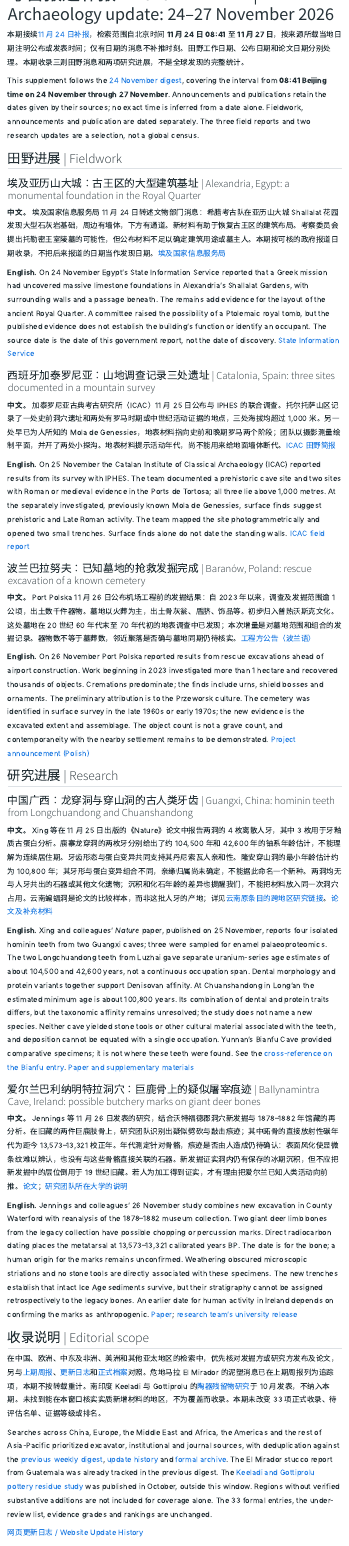
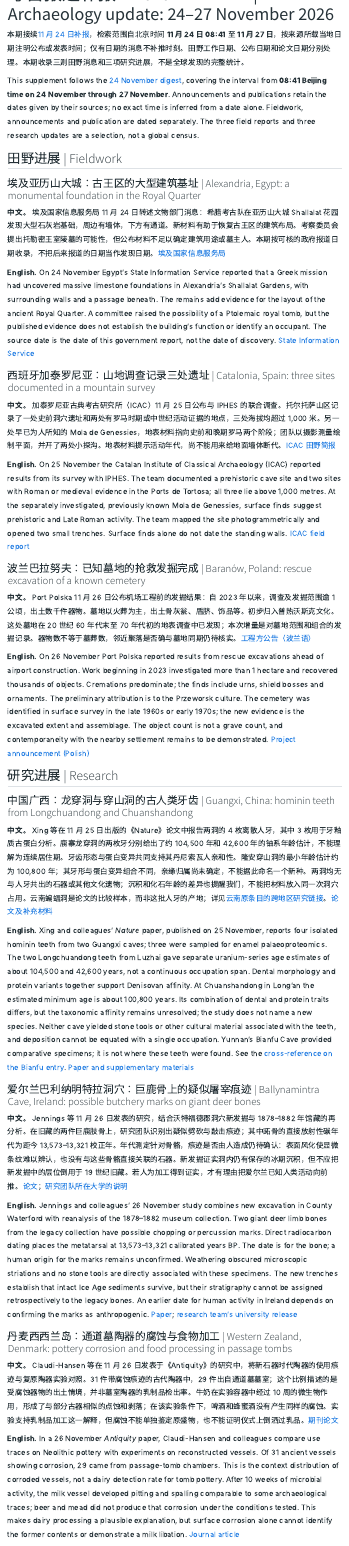
Before and after one commit to UBC-ARCHAEOLOGY/archaeology_discoveries, a Quarto document (reports/2026-11-27.qmd): the page in a window 1100 px wide, from 60 px down. Rendered offline with R 4.5, knitr and Pandoc in place of Quarto, with nearby package versions; menus at the side of the page are left out.

Commit message:
Add source-checked Danish passage-tomb pottery study

```diff
--- a/reports/2026-11-27.qmd
+++ b/reports/2026-11-27.qmd
@@ -2,9 +2,9 @@
 title: "考古报道补报：2026-11-24—27 | Archaeology update: 24–27 November 2026"
 ---
 
-本期接续[11 月 24 日补报](2026-11-24.qmd)，检索范围自北京时间 **11 月 24 日 08:41** 至 **11 月 27 日**，按来源所载当地日期注明公布或发表时间；仅有日期的消息不补推时刻。田野工作日期、公布日期和论文日期分别处理。本期收录三则田野消息和两项研究进展，不是全球发现的完整统计。
+本期接续[11 月 24 日补报](2026-11-24.qmd)，检索范围自北京时间 **11 月 24 日 08:41** 至 **11 月 27 日**，按来源所载当地日期注明公布或发表时间；仅有日期的消息不补推时刻。田野工作日期、公布日期和论文日期分别处理。本期收录三则田野消息和三项研究进展，不是全球发现的完整统计。
 
-This supplement follows the [24 November digest](2026-11-24.qmd), covering the interval from **08:41 Beijing time on 24 November through 27 November**. Announcements and publications retain the dates given by their sources; no exact time is inferred from a date alone. Fieldwork, announcements and publication are dated separately. The three field reports and two research updates are a selection, not a global census.
+This supplement follows the [24 November digest](2026-11-24.qmd), covering the interval from **08:41 Beijing time on 24 November through 27 November**. Announcements and publications retain the dates given by their sources; no exact time is inferred from a date alone. Fieldwork, announcements and publication are dated separately. The three field reports and three research updates are a selection, not a global census.
 
 ## 田野进展 | Fieldwork
 
@@ -40,6 +40,12 @@ This supplement follows the [24 November digest](2026-11-24.qmd), covering the i
 
 **English.** Jennings and colleagues’ 26 November study combines new excavation in County Waterford with reanalysis of the 1878–1882 museum collection. Two giant deer limb bones from the legacy collection have possible chopping or percussion marks. Direct radiocarbon dating places the metatarsal at 13,573–13,321 calibrated years BP. The date is for the bone; a human origin for the marks remains unconfirmed. Weathering obscured microscopic striations and no stone tools are directly associated with these specimens. The new trenches establish that intact Ice Age sediments survive, but their stratigraphy cannot be assigned retrospectively to the legacy bones. An earlier date for human activity in Ireland depends on confirming the marks as anthropogenic. [Paper](https://doi.org/10.1353/ria.0.a1009058); [research team’s university release](https://www.ljmu.ac.uk/about-us/news/articles/2026/11/26/ireland-human-inhabitation)
 
+### 丹麦西西兰岛：通道墓陶器的腐蚀与食物加工 | Western Zealand, Denmark: pottery corrosion and food processing in passage tombs {#danish-pottery}
+
+**中文。** Claudi-Hansen 等在 11 月 26 日发表于《Antiquity》的研究中，将新石器时代陶器的使用痕迹与复原陶器实验对照。31 件带腐蚀痕迹的古代陶器中，29 件出自通道墓墓室；这个比例描述的是受腐蚀器物的出土情境，并非墓室陶器的乳制品检出率。牛奶在实验容器中经过 10 周的微生物作用，形成了与部分古器相似的点蚀和剥落；在该实验条件下，啤酒和蜂蜜酒没有产生同样的腐蚀。实验支持乳制品加工这一解释，但腐蚀不能单独鉴定原盛物，也不能证明仪式上倒洒过乳品。[期刊论文](https://doi.org/10.15184/aqy.2026.10483)
+
+**English.** In a 26 November *Antiquity* paper, Claudi-Hansen and colleagues compare use traces on Neolithic pottery with experiments on reconstructed vessels. Of 31 ancient vessels showing corrosion, 29 came from passage-tomb chambers. This is the context distribution of corroded vessels, not a dairy detection rate for tomb pottery. After 10 weeks of microbial activity, the milk vessel developed pitting and spalling comparable to some archaeological traces; beer and mead did not produce that corrosion under the conditions tested. This makes dairy processing a plausible explanation, but surface corrosion alone cannot identify the former contents or demonstrate a milk libation. [Journal article](https://doi.org/10.15184/aqy.2026.10483)
+
 ## 收录说明 | Editorial scope
 
 在中国、欧洲、中东及非洲、美洲和其他亚太地区的检索中，优先核对发掘方或研究方发布及论文，另与[上期周报](2026-11-21.qmd)、[更新日志](../update-history.qmd)和[正式档案](../discoveries.qmd)对照。危地马拉 El Mirador 的泥塑消息已在上期周报列为追踪项，本期不按转载重计。南印度 Keeladi 与 Gottiprolu 的[陶器残留物研究](https://doi.org/10.1038/s40494-026-03033-1)于 10 月发表，不纳入本期。未找到能在本窗口核实实质新增材料的地区，不为覆盖而收录。本期未改变 33 项正式收录、待评估名单、证据等级或排名。
```
